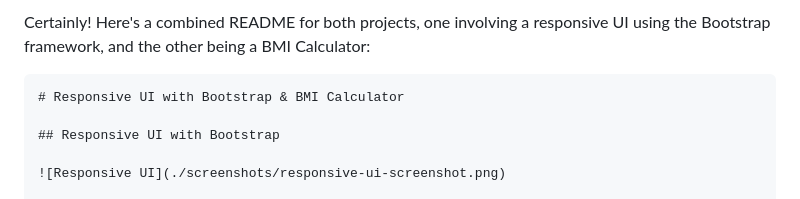
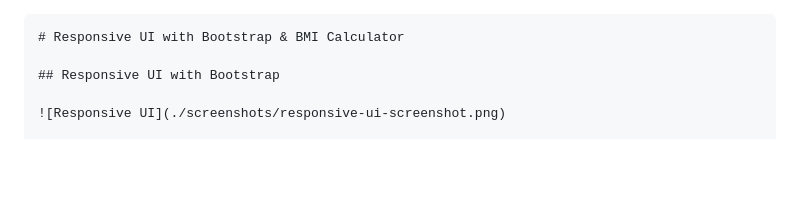
Before and after one commit to GhazalBasalighe/hw10_maktab99, a Markdown page: README.md, the part around the change. Rendered like a GitHub page; blank space fills up the shorter version.

````diff
--- a/README.md
+++ b/README.md
@@ -1,5 +1,3 @@
-Certainly! Here's a combined README for both projects, one involving a responsive UI using the Bootstrap framework, and the other being a BMI Calculator:
-
 ```markdown
 # Responsive UI with Bootstrap & BMI Calculator
 
````
